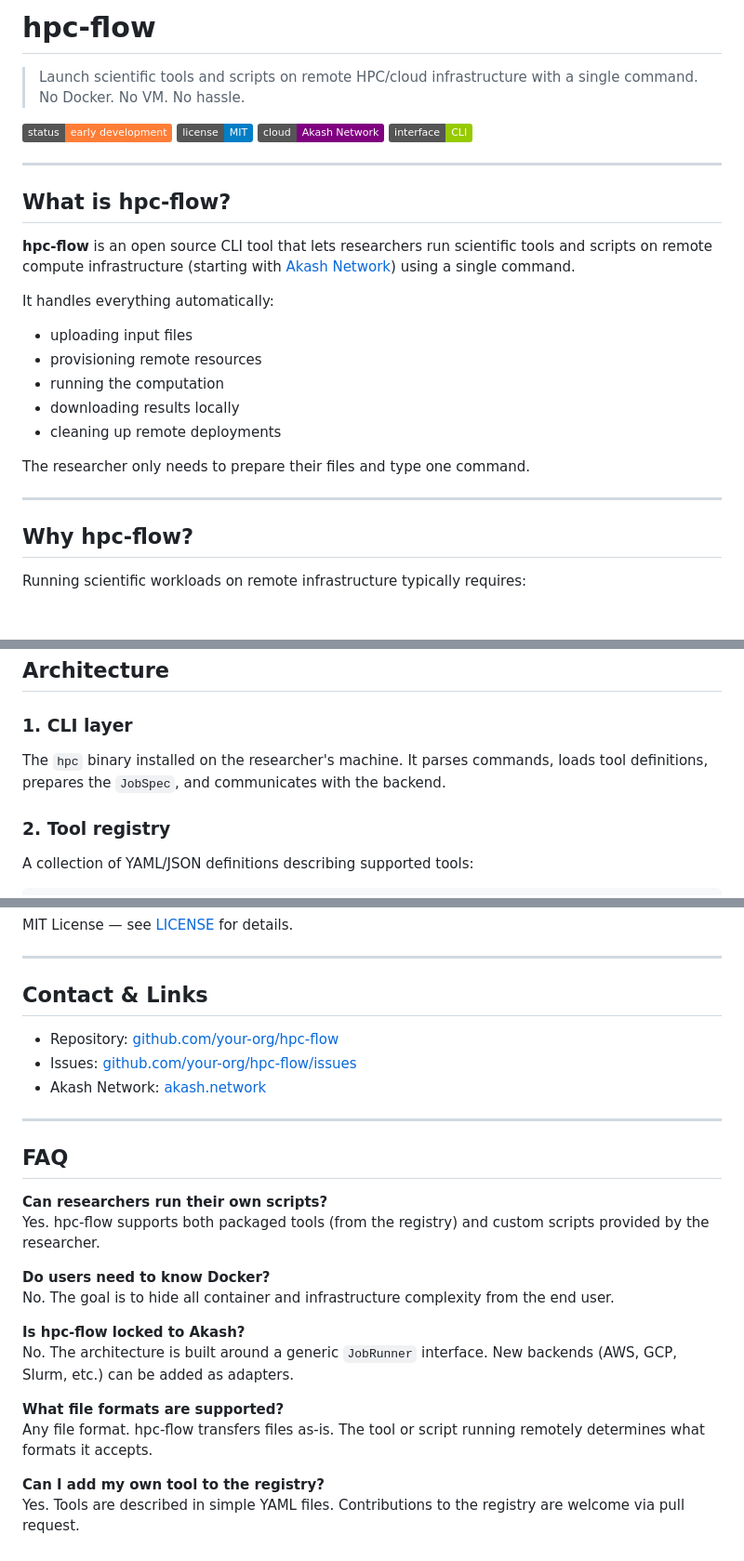
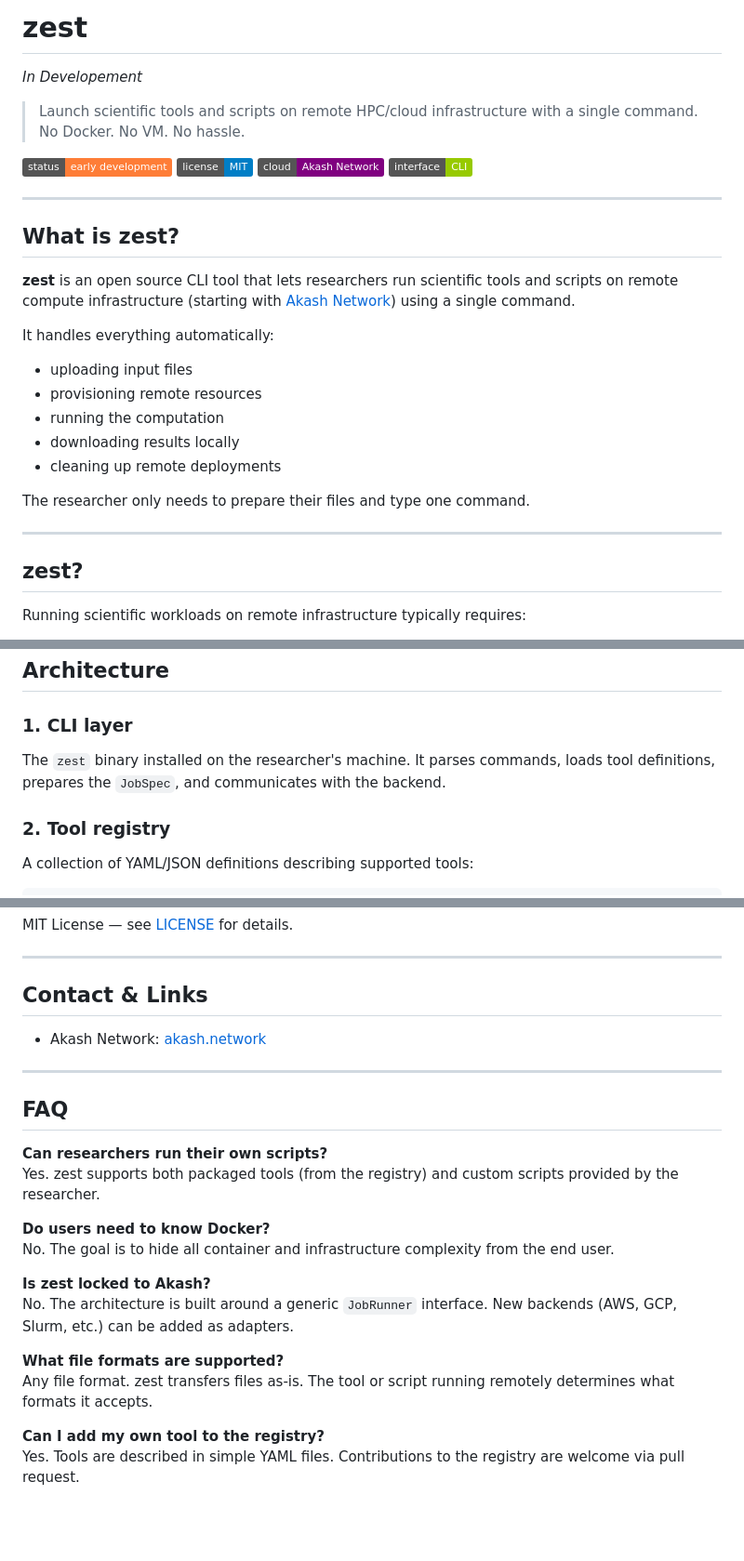
Before and after one commit to hdavid-13/hpc-flow, a Markdown page: README.md, 3 parts joined by grey strips. Shown at 93% size. Drawn GitHub-style; badges without logos; blank space fills up the shorter version.

```diff
--- a/README.md
+++ b/README.md
@@ -1,4 +1,5 @@
-# hpc-flow
+# zest
+*In Developement*
 
 > Launch scientific tools and scripts on remote HPC/cloud infrastructure with a single command. No Docker. No VM. No hassle.
 
@@ -9,9 +10,9 @@
 
 ---
 
-## What is hpc-flow?
+## What is zest?
 
-**hpc-flow** is an open source CLI tool that lets researchers run scientific tools and scripts on remote compute infrastructure (starting with [Akash Network](https://akash.network)) using a single command.
+**zest** is an open source CLI tool that lets researchers run scientific tools and scripts on remote compute infrastructure (starting with [Akash Network](https://akash.network)) using a single command.
 
 It handles everything automatically:
 
@@ -25,7 +26,7 @@ The researcher only needs to prepare their files and type one command.
 
 ---
 
-## Why hpc-flow?
+## zest?
 
 Running scientific workloads on remote infrastructure typically requires:
 
@@ -162,7 +163,7 @@ Researcher's machine                Remote infrastructure (Akash)
 
 ### 1. CLI layer
 
-The `hpc` binary installed on the researcher's machine. It parses commands, loads tool definitions, prepares the `JobSpec`, and communicates with the backend.
+The `zest` binary installed on the researcher's machine. It parses commands, loads tool definitions, prepares the `JobSpec`, and communicates with the backend.
 
 ### 2. Tool registry
 
@@ -318,8 +319,6 @@ MIT License — see [LICENSE](./LICENSE) for details.
 
 ## Contact & Links
 
-- Repository: [github.com/your-org/hpc-flow](https://github.com/your-org/hpc-flow)
-- Issues: [github.com/your-org/hpc-flow/issues](https://github.com/your-org/hpc-flow/issues)
 - Akash Network: [akash.network](https://akash.network)
 
 ---
@@ -327,16 +326,16 @@ MIT License — see [LICENSE](./LICENSE) for details.
 ## FAQ
 
 **Can researchers run their own scripts?**
-Yes. hpc-flow supports both packaged tools (from the registry) and custom scripts provided by the researcher.
+Yes. zest supports both packaged tools (from the registry) and custom scripts provided by the researcher.
 
 **Do users need to know Docker?**
 No. The goal is to hide all container and infrastructure complexity from the end user.
 
-**Is hpc-flow locked to Akash?**
+**Is zest locked to Akash?**
 No. The architecture is built around a generic `JobRunner` interface. New backends (AWS, GCP, Slurm, etc.) can be added as adapters.
 
 **What file formats are supported?**
-Any file format. hpc-flow transfers files as-is. The tool or script running remotely determines what formats it accepts.
+Any file format. zest transfers files as-is. The tool or script running remotely determines what formats it accepts.
 
 **Can I add my own tool to the registry?**
 Yes. Tools are described in simple YAML files. Contributions to the registry are welcome via pull request.
```
Also changed, not shown: other parts of README.md (+8 -8 lines).
